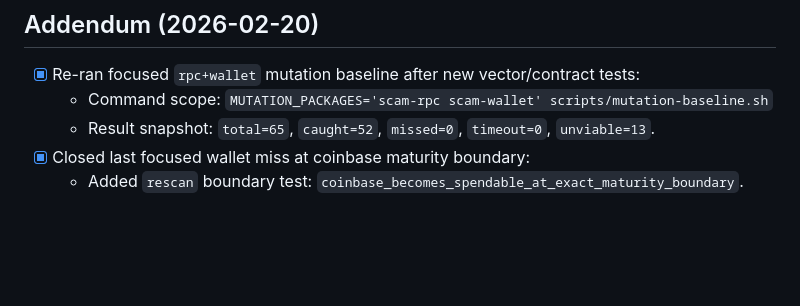
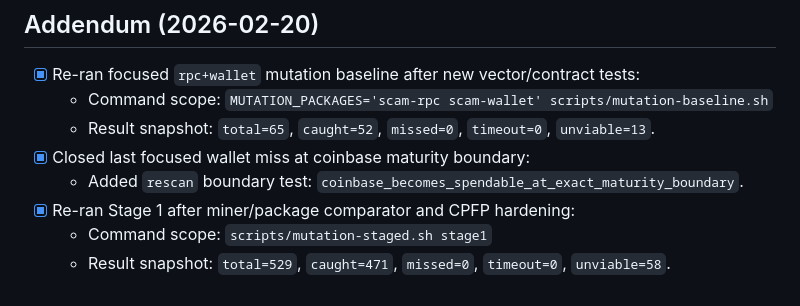
Before and after one commit to AlexMelanFromRingo/SCAM, a Markdown page: docs/MUTATION_REPORT_ACTIONS_2026-02-13.md, the part around the change. GitHub-like rendering; blank space fills up the shorter version.

Commit message:
docs: record stage1 mutation rerun with zero misses

```diff
--- a/docs/MUTATION_REPORT_ACTIONS_2026-02-13.md
+++ b/docs/MUTATION_REPORT_ACTIONS_2026-02-13.md
@@ -97,3 +97,6 @@ Run window: `2026-02-13T16:10:10Z` -> `2026-02-13T17:09:00Z`
   - Result snapshot: `total=65`, `caught=52`, `missed=0`, `timeout=0`, `unviable=13`.
 - [x] Closed last focused wallet miss at coinbase maturity boundary:
   - Added `rescan` boundary test: `coinbase_becomes_spendable_at_exact_maturity_boundary`.
+- [x] Re-ran Stage 1 after miner/package comparator and CPFP hardening:
+  - Command scope: `scripts/mutation-staged.sh stage1`
+  - Result snapshot: `total=529`, `caught=471`, `missed=0`, `timeout=0`, `unviable=58`.
```
